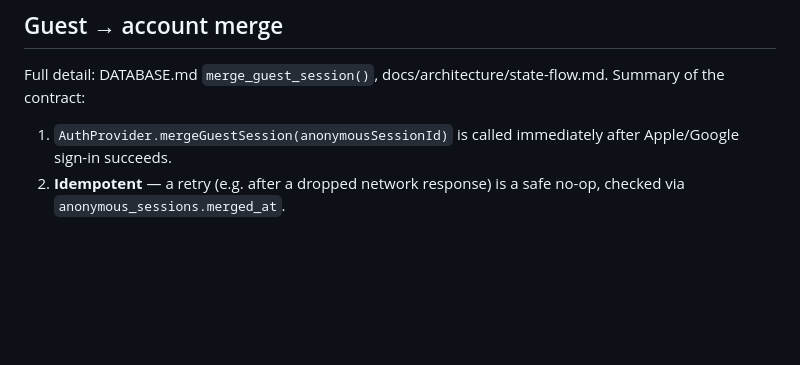
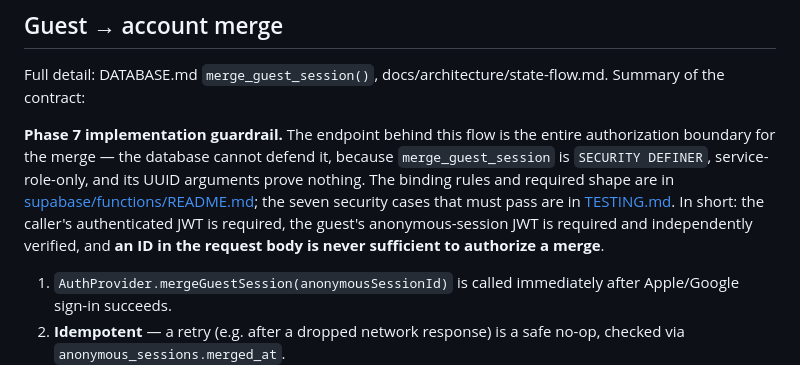
Before and after one commit to mroriziv-sudo/pawcue, a Markdown page: AUTH.md, the part around the change. Rendered like a GitHub page; blank space fills up the shorter version.

```diff
--- a/AUTH.md
+++ b/AUTH.md
@@ -29,6 +29,14 @@ relay user gets full functionality identically to a real-email user.
 
 Full detail: DATABASE.md `merge_guest_session()`, docs/architecture/state-flow.md. Summary of the contract:
 
+**Phase 7 implementation guardrail.** The endpoint behind this flow is the entire authorization boundary for the
+merge — the database cannot defend it, because `merge_guest_session` is `SECURITY DEFINER`, service-role-only, and
+its UUID arguments prove nothing. The binding rules and required shape are in
+[supabase/functions/README.md](supabase/functions/README.md); the seven security cases that must pass are in
+[TESTING.md](TESTING.md#auth-merge-guest-security-cases). In short: the caller's authenticated JWT is required, the
+guest's anonymous-session JWT is required and independently verified, and **an ID in the request body is never
+sufficient to authorize a merge**.
+
 1. `AuthProvider.mergeGuestSession(anonymousSessionId)` is called immediately after Apple/Google sign-in succeeds.
 2. **Idempotent** — a retry (e.g. after a dropped network response) is a safe no-op, checked via
    `anonymous_sessions.merged_at`.
```
Also changed, not shown: TESTING.md (+25 -0 lines), supabase/functions/README.md (added, +66 -0 lines).
